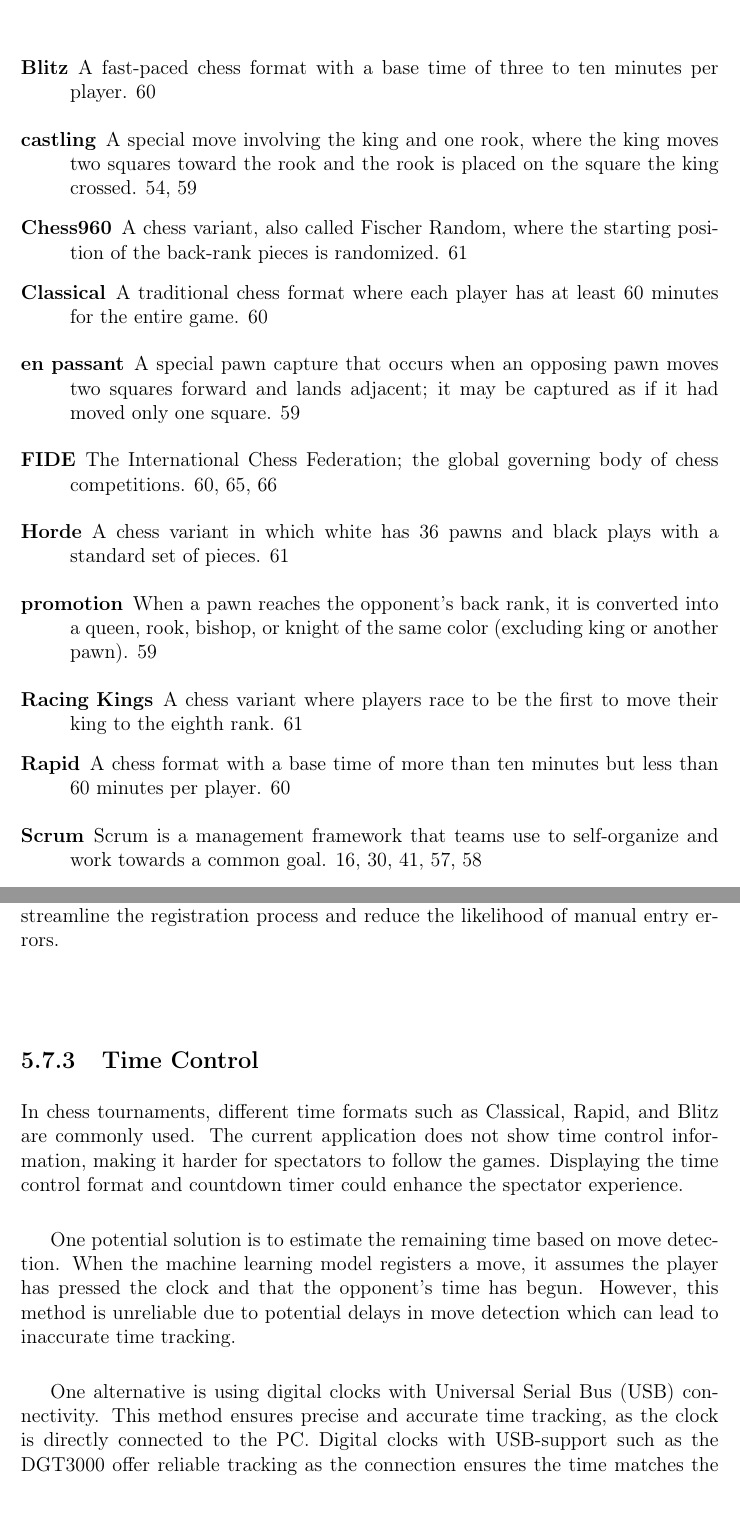
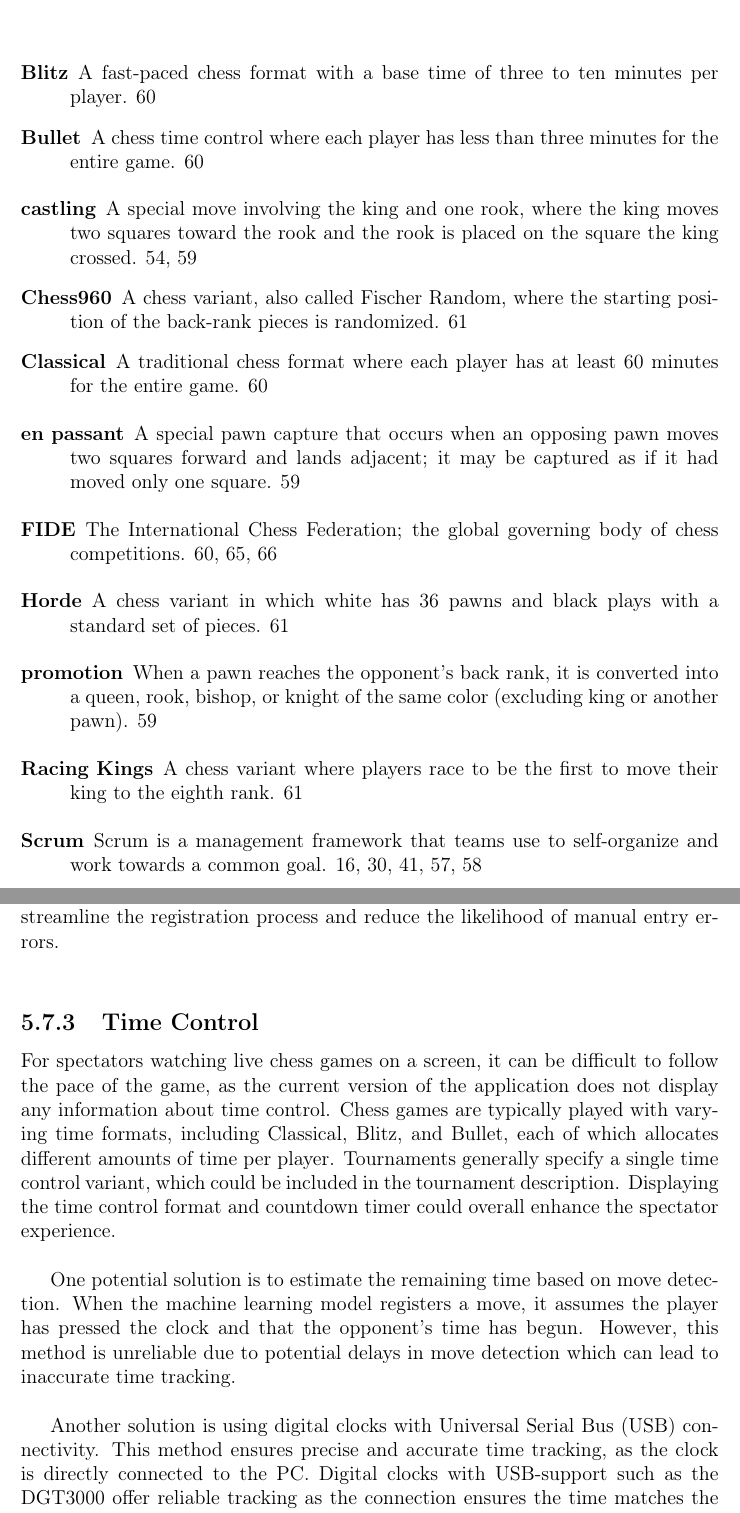
Before and after one commit to bachelor-gruppe-04/documentation, a LaTeX thesis (main.tex, which reads chapters/07-discussion.tex): two parts of pages 14 and 75 of 92, joined at a grey line, cut so that both start at the same text. Compiled offline with pdfLaTeX; TikZ figures are drawn from their code, not taken from saved files.

Commit message:
Updates from Overleaf

```diff
--- a/chapters/07-discussion.tex
+++ b/chapters/07-discussion.tex
@@ -124,11 +124,11 @@ TournamentService retrieves player data from both the Norwegian Chess Federation
 By implementing such an integration, participants would be able to register by simply searching for their name. The system could then automatically retrieve and populate essential details, such as chess rating, club affiliation, and other relevant metadata. This would significantly streamline the registration process and reduce the likelihood of manual entry errors. \\
 
 \subsection{Time Control}
-In chess tournaments, different time formats such as \gls{classical}, \gls{rapid}, and \gls{blitz} are commonly used. The current application does not show time control information, making it harder for spectators to follow the games. Displaying the time control format and countdown timer could enhance the spectator experience. \\
+For spectators watching live chess games on a screen, it can be difficult to follow the pace of the game, as the current version of the application does not display any information about time control. Chess games are typically played with varying time formats, including \gls{classical}, \gls{blitz}, and \gls{bullet}, each of which allocates different amounts of time per player. Tournaments generally specify a single time control variant, which could be included in the tournament description. Displaying the time control format and countdown timer could overall enhance the spectator experience. \\
 
 One potential solution is to estimate the remaining time based on move detection. When the machine learning model registers a move, it assumes the player has pressed the clock and that the opponent’s time has begun. However, this method is unreliable due to potential delays in move detection which can lead to inaccurate time tracking. \\
 
-One alternative is using digital clocks with \gls{usb} connectivity. This method ensures precise and accurate time tracking, as the clock is directly connected to the PC. Digital clocks with \gls{usb}-support such as the DGT3000 offer reliable tracking as the connection ensures the time matches the actual clock. However, these clocks are costly, priced approximately 1000 NOK each \cite{sjakkbutikken:dgt-clock}. Given that Aalesunds Schaklag aims to minimize expenses, this option may not be ideal despite the accuracy it provides. \\
+Another solution is using digital clocks with \gls{usb} connectivity. This method ensures precise and accurate time tracking, as the clock is directly connected to the PC. Digital clocks with \gls{usb}-support such as the DGT3000 offer reliable tracking as the connection ensures the time matches the actual clock. However, these clocks are costly, priced approximately 1000 NOK each \cite{sjakkbutikken:dgt-clock}. Given that Aalesunds Schaklag aims to minimize expenses, this option may not be ideal despite the accuracy it provides. \\
 
 A more affordable but challenging solution is using cameras to visually read physical clocks through a \gls{ml} model. Challenges such as occlusion, poor lighting, and camera resolution make this difficult, especially for faster time controls. \\
 
```
